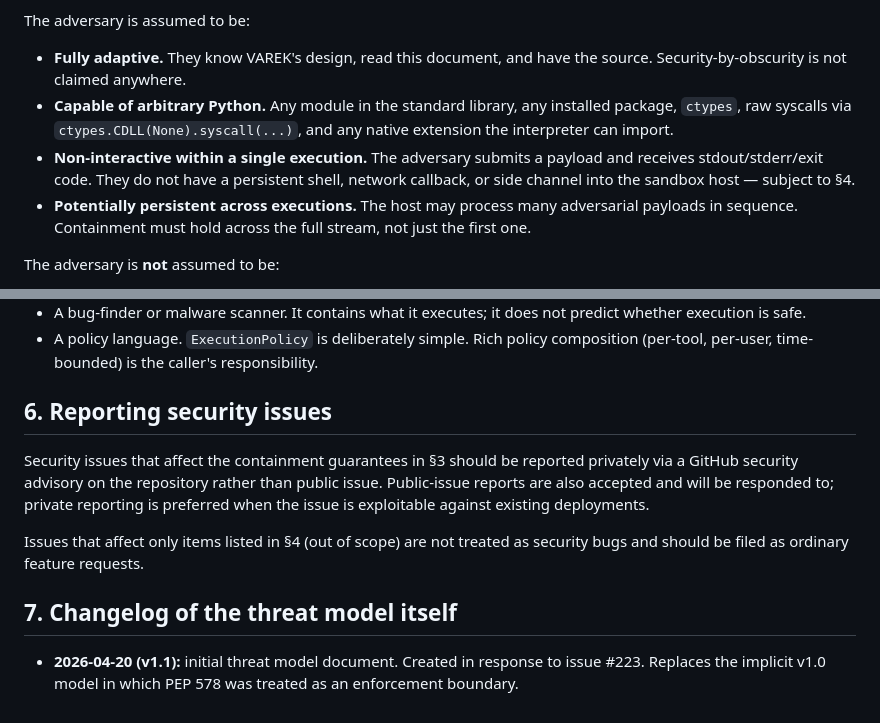
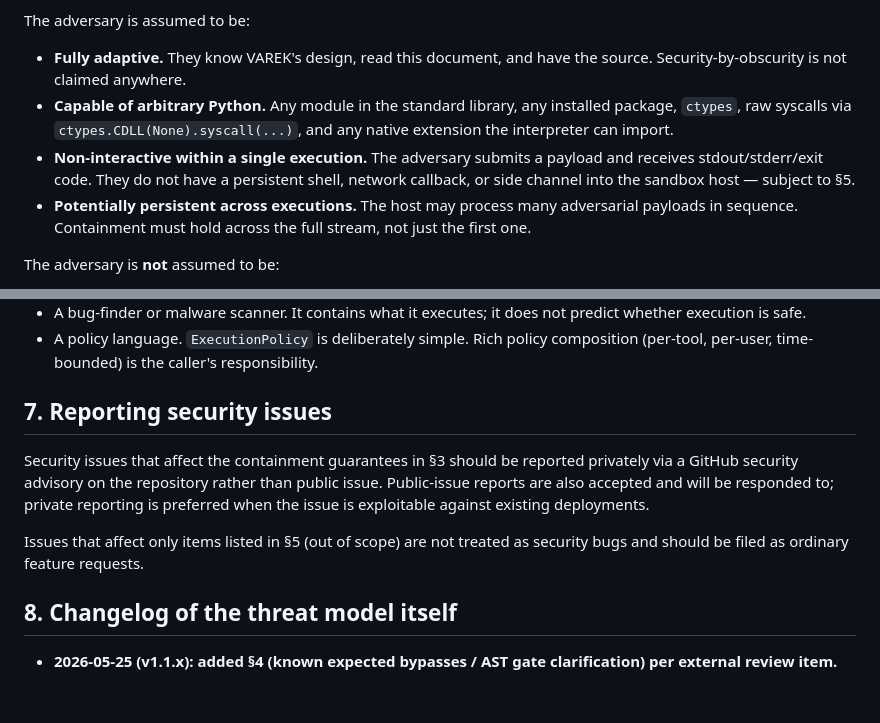
Before and after one commit to kwdoug63/varek, a Markdown page: docs/security/threat-model.md, 2 parts joined by grey strips. Drawn GitHub-style.

```diff
--- a/docs/security/threat-model.md
+++ b/docs/security/threat-model.md
@@ -21,7 +21,7 @@ The adversary is assumed to be:
 
 - **Fully adaptive.** They know VAREK's design, read this document, and have the source. Security-by-obscurity is not claimed anywhere.
 - **Capable of arbitrary Python.** Any module in the standard library, any installed package, `ctypes`, raw syscalls via `ctypes.CDLL(None).syscall(...)`, and any native extension the interpreter can import.
-- **Non-interactive within a single execution.** The adversary submits a payload and receives stdout/stderr/exit code. They do not have a persistent shell, network callback, or side channel into the sandbox host — subject to §4.
+- **Non-interactive within a single execution.** The adversary submits a payload and receives stdout/stderr/exit code. They do not have a persistent shell, network callback, or side channel into the sandbox host — subject to §5.
 - **Potentially persistent across executions.** The host may process many adversarial payloads in sequence. Containment must hold across the full stream, not just the first one.
 
 The adversary is **not** assumed to be:
@@ -123,12 +137,12 @@ VAREK is not:
 - A bug-finder or malware scanner. It contains what it executes; it does not predict whether execution is safe.
 - A policy language. `ExecutionPolicy` is deliberately simple. Rich policy composition (per-tool, per-user, time-bounded) is the caller's responsibility.
 
-## 6. Reporting security issues
+## 7. Reporting security issues
 
 Security issues that affect the containment guarantees in §3 should be reported privately via a GitHub security advisory on the repository rather than public issue. Public-issue reports are also accepted and will be responded to; private reporting is preferred when the issue is exploitable against existing deployments.
 
-Issues that affect only items listed in §4 (out of scope) are not treated as security bugs and should be filed as ordinary feature requests.
+Issues that affect only items listed in §5 (out of scope) are not treated as security bugs and should be filed as ordinary feature requests.
 
-## 7. Changelog of the threat model itself
+## 8. Changelog of the threat model itself
 
-- **2026-04-20 (v1.1):** initial threat model document. Created in response to issue #223. Replaces the implicit v1.0 model in which PEP 578 was treated as an enforcement boundary.
+- **2026-05-25 (v1.1.x): added §4 (known expected bypasses / AST gate clarification) per external review item.**
```
Also changed, not shown: other parts of docs/security/threat-model.md (+25 -11 lines).
